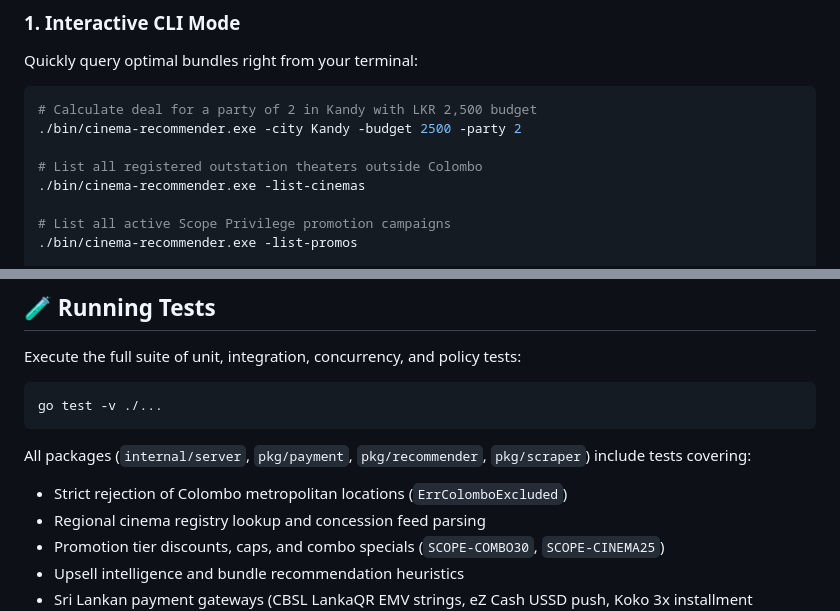
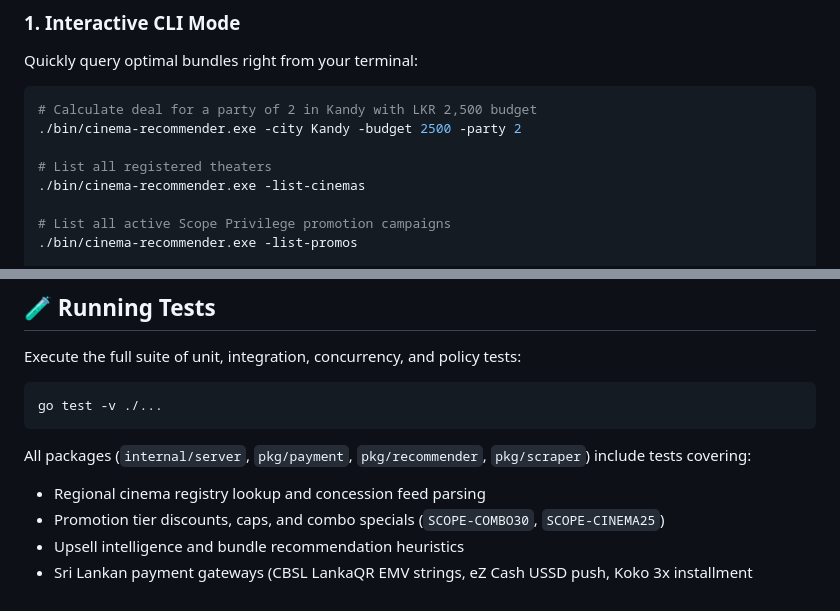
Before and after one commit to NimuthuGanegoda/cinema-recommender, a Markdown page: README.md, 2 parts joined by grey strips. GitHub-like rendering.

Commit message:
docs: remove references to Colombo exclusion from README

````diff
--- a/README.md
+++ b/README.md
@@ -136,7 +136,7 @@ Quickly query optimal bundles right from your terminal:
 # Calculate deal for a party of 2 in Kandy with LKR 2,500 budget
 ./bin/cinema-recommender.exe -city Kandy -budget 2500 -party 2
 
-# List all registered outstation theaters outside Colombo
+# List all registered theaters
 ./bin/cinema-recommender.exe -list-cinemas
 
 # List all active Scope Privilege promotion campaigns
@@ -242,7 +242,6 @@ go test -v ./...
 ```
 
 All packages (`internal/server`, `pkg/payment`, `pkg/recommender`, `pkg/scraper`) include tests covering:
-- Strict rejection of Colombo metropolitan locations (`ErrColomboExcluded`)
 - Regional cinema registry lookup and concession feed parsing
 - Promotion tier discounts, caps, and combo specials (`SCOPE-COMBO30`, `SCOPE-CINEMA25`)
 - Upsell intelligence and bundle recommendation heuristics
````
